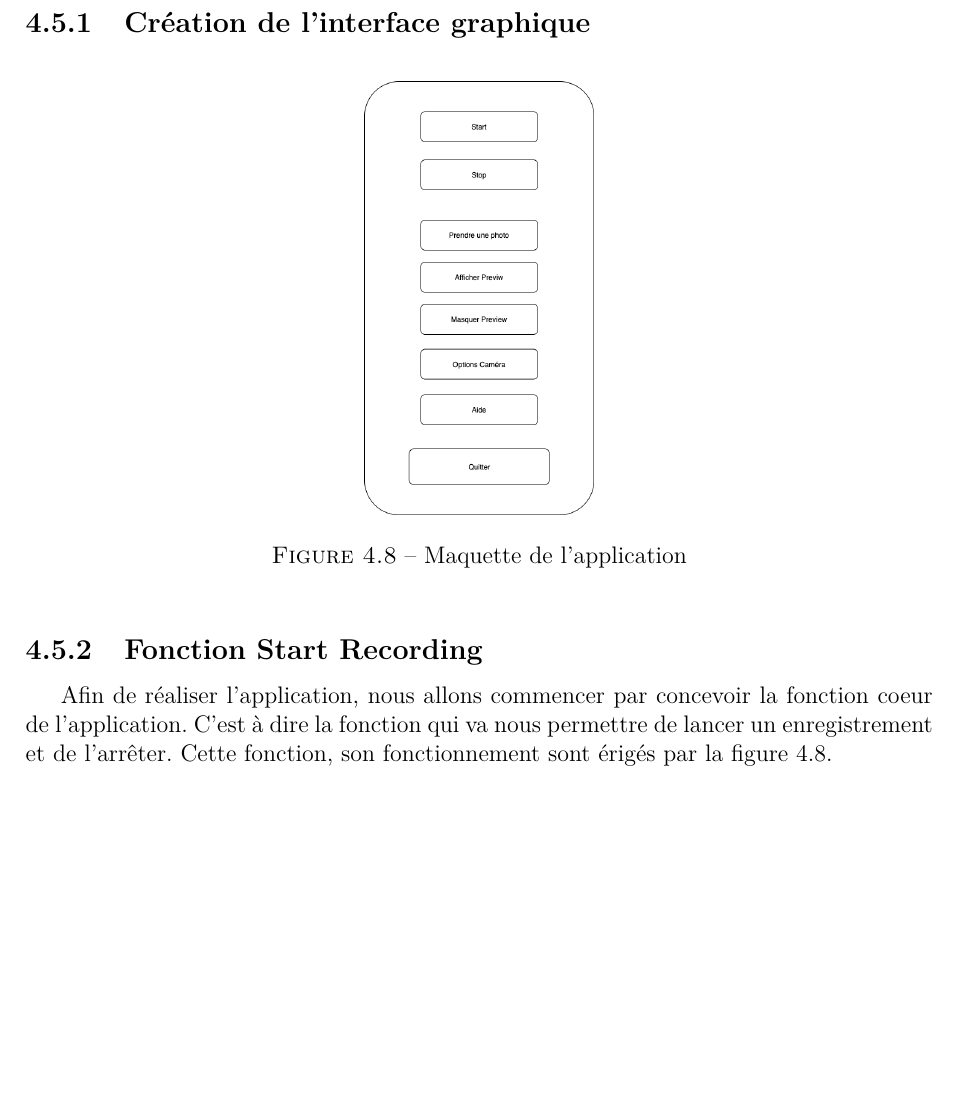
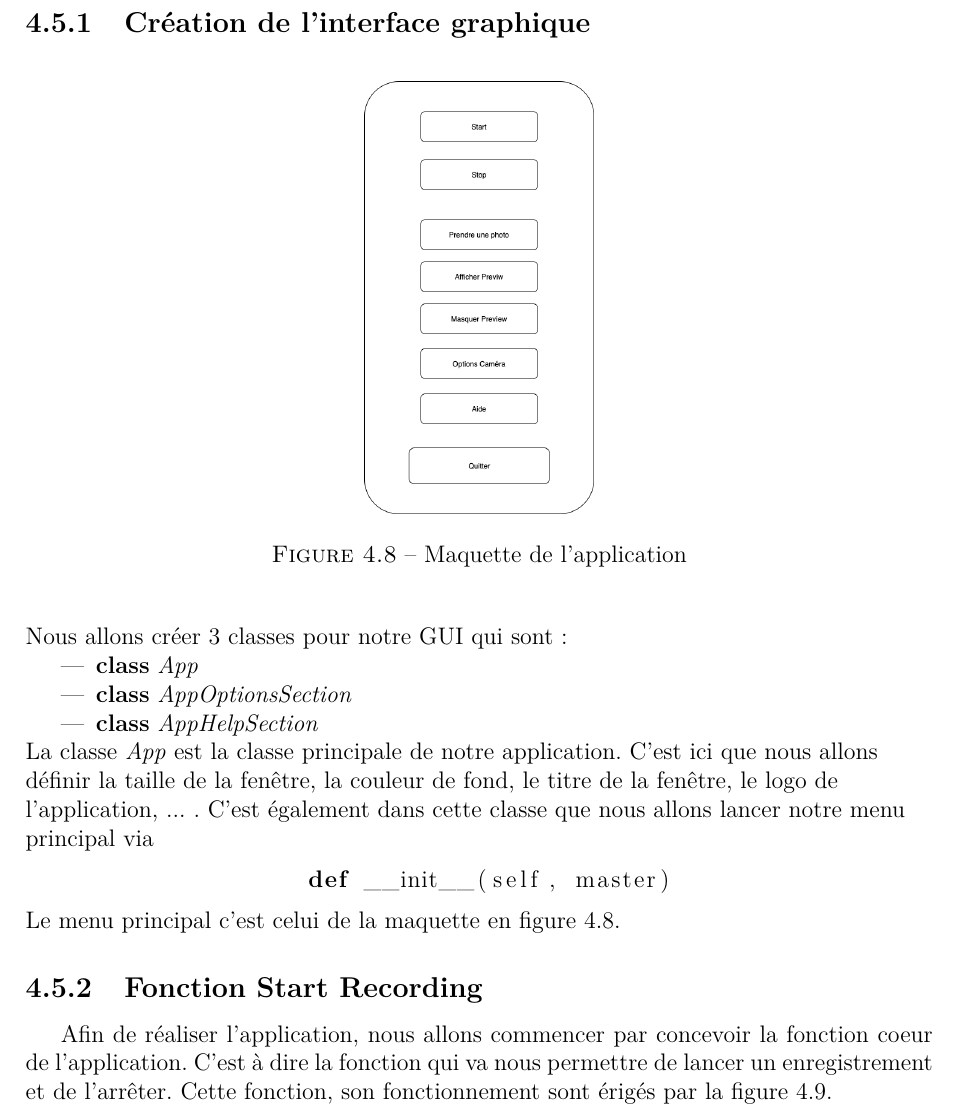
Before and after one commit to BenjaminPeronne/Stage_Repport_2022, a LaTeX document (rapport_stage.tex, which reads src/tex/chapter_4.tex): part of page 14 of 17 before the commit and part of page 14 of 18 after it, cut so that both start at the same text, the shorter picture padded with empty space. The pictures show the PDF file rapport_stage.pdf that the author committed with the source.

Commit message:
up to date

```diff
--- a/src/tex/chapter_4.tex
+++ b/src/tex/chapter_4.tex
@@ -261,23 +264,41 @@ Dans un premier temps, il faudra installer le système Raspbian. Une fois l’in
         Et nous permettra de concevoir le GUI de l'application à l'aide de Tkinter.
 
         \subsection{Création de l'interface graphique}
-            \begin{figure}[ht]
+            \begin{figure}[h]
                 \centering
                 \includegraphics[scale=0.3]{maquette.png}
                 \caption{Maquette de l'application}
             \end{figure}
+
+            \begin{flushleft}
+                Nous allons créer 3 classes pour notre GUI qui sont :
+                \begin{itemize}
+                    \item \textbf{class} \textit{App}
+                    \item \textbf{class} \textit{AppOptionsSection}
+                    \item \textbf{class} \textit{AppHelpSection}
+                \end{itemize}
+
+                La classe \textit{App} est la classe principale de notre application.
+                C'est ici que nous allons définir la taille de la fenêtre, la couleur de fond, le titre de la fenêtre, le logo de l'application, ... .
+                C'est également dans cette classe que nous allons lancer notre menu principal via \begin{lstlisting}[language=python]
+                    def __init__(self, master)
+                \end{lstlisting}
+
+                Le menu principal c'est celui de la maquette en figure 4.8.
+            \end{flushleft}
 
 
 
         \subsection{Fonction Start Recording}
             Afin de réaliser l'application, nous allons commencer par concevoir la fonction coeur de l'application.
             C'est à dire la fonction qui va nous permettre de lancer un enregistrement et de l'arrêter.
-            Cette fonction, son fonctionnement sont érigés par la figure 4.8.
-            \begin{figure}[h]
+            Cette fonction, son fonctionnement sont érigés par la figure 4.9.
+            \begin{figure}
                 \centering
                 \includegraphics[scale=0.4]{diagram_activité_enregistrement.png}
                 \caption{Diagramme d'activité de la fonction "Prendre un Enregistrement"}
             \end{figure}
+
 
         \subsection{Prendre une capture}
 
```
Also changed, not shown: rapport_stage.pdf, src/tex/chapter_4.tex (25 more changed lines), 1 other file.
